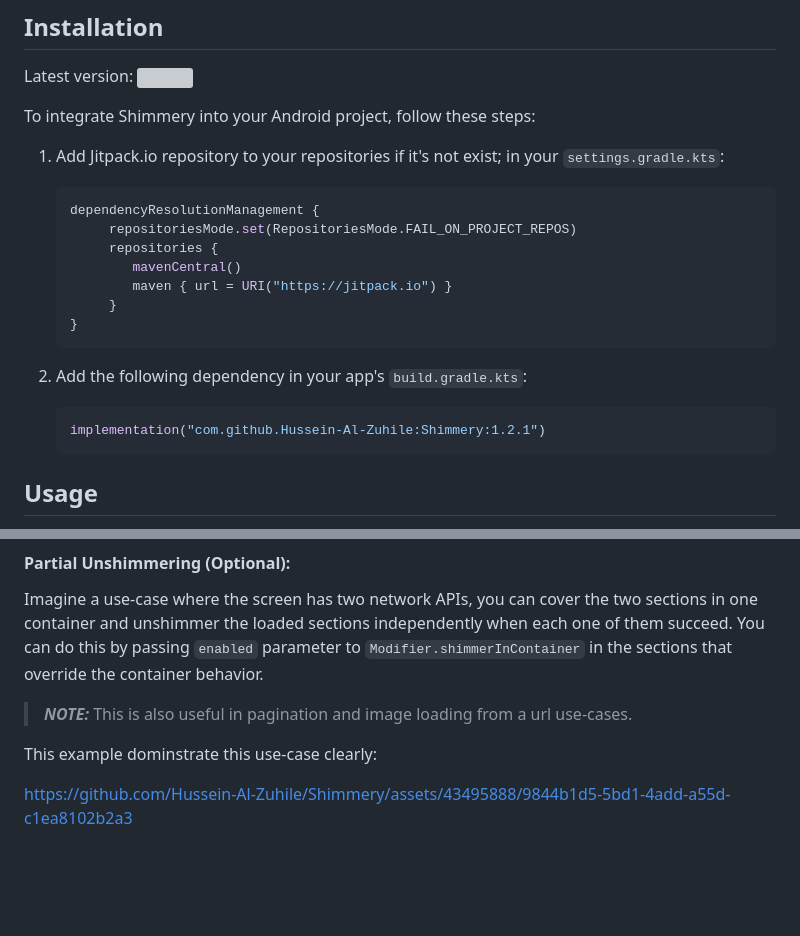
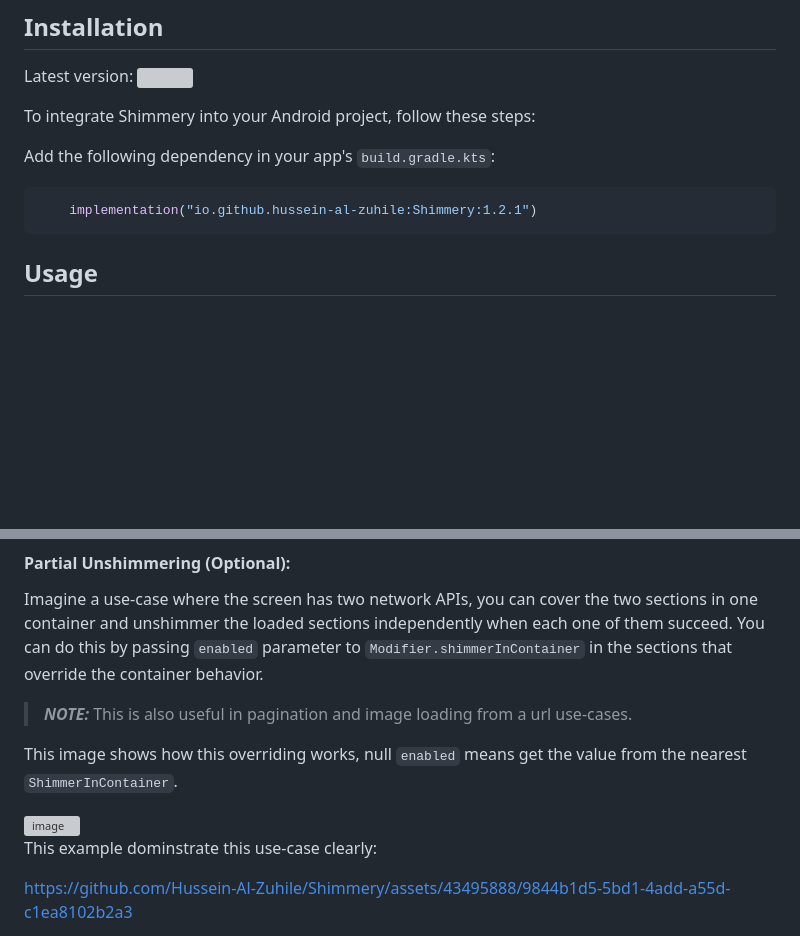
Before and after one commit to Hussein-Al-Zuhile/Shimmery, a Markdown page: README.md, 2 parts joined by grey strips. Rendered like a GitHub page; blank space fills up the shorter version; grey boxes are pictures that could not be loaded.

Commit message:
Update README.md
- Changed the installation to use maven central instruction.
- Added image to explain how enabled is overridden in ShimmerContainer's children.
- Added image to explain how ShimmerConfiguration is overridden in the compose tree.

````diff
--- a/README.md
+++ b/README.md
@@ -9,21 +9,11 @@ Latest version: [![](https://jitpack.io/v/Hussein-Al-Zuhile/Shimmery.svg)](https
 
 To integrate Shimmery into your Android project, follow these steps:
 
-1. Add Jitpack.io repository to your repositories if it's not exist; in your `settings.gradle.kts`:
-    ```gradle
-    dependencyResolutionManagement {
-		 repositoriesMode.set(RepositoriesMode.FAIL_ON_PROJECT_REPOS)
-		 repositories {
-		    mavenCentral()
-		    maven { url = URI("https://jitpack.io") }
-		 }
-    }
-    ```
-2. Add the following dependency in your app's `build.gradle.kts`:
+Add the following dependency in your app's `build.gradle.kts`:
 
-    ```gradle
-    implementation("com.github.Hussein-Al-Zuhile:Shimmery:1.2.1")
-    ```
+```gradle
+    implementation("io.github.hussein-al-zuhile:Shimmery:1.2.1")
+```
 ## Usage
 
 Here's a simple example demonstrating what configurations you can edit in Shimmery:
@@ -97,6 +87,11 @@ Imagine a use-case where the screen has two network APIs, you can cover the two
 You can do this by passing `enabled` parameter to `Modifier.shimmerInContainer` in the sections that override the container behavior.
 > **_NOTE:_**  This is also useful in pagination and image loading from a url use-cases.
 
+This image shows how this overriding works, null `enabled` means get the value from the nearest `ShimmerInContainer`.
+
+<img width="1080" alt="image" src="https://github.com/user-attachments/assets/1116d3a9-a2a6-4219-aff1-569855f75c81">
+
+
 This example dominstrate this use-case clearly:
 
 https://github.com/Hussein-Al-Zuhile/Shimmery/assets/43495888/9844b1d5-5bd1-4add-a55d-c1ea8102b2a3
````
Also changed, not shown: other parts of README.md (+4 -0 lines).
